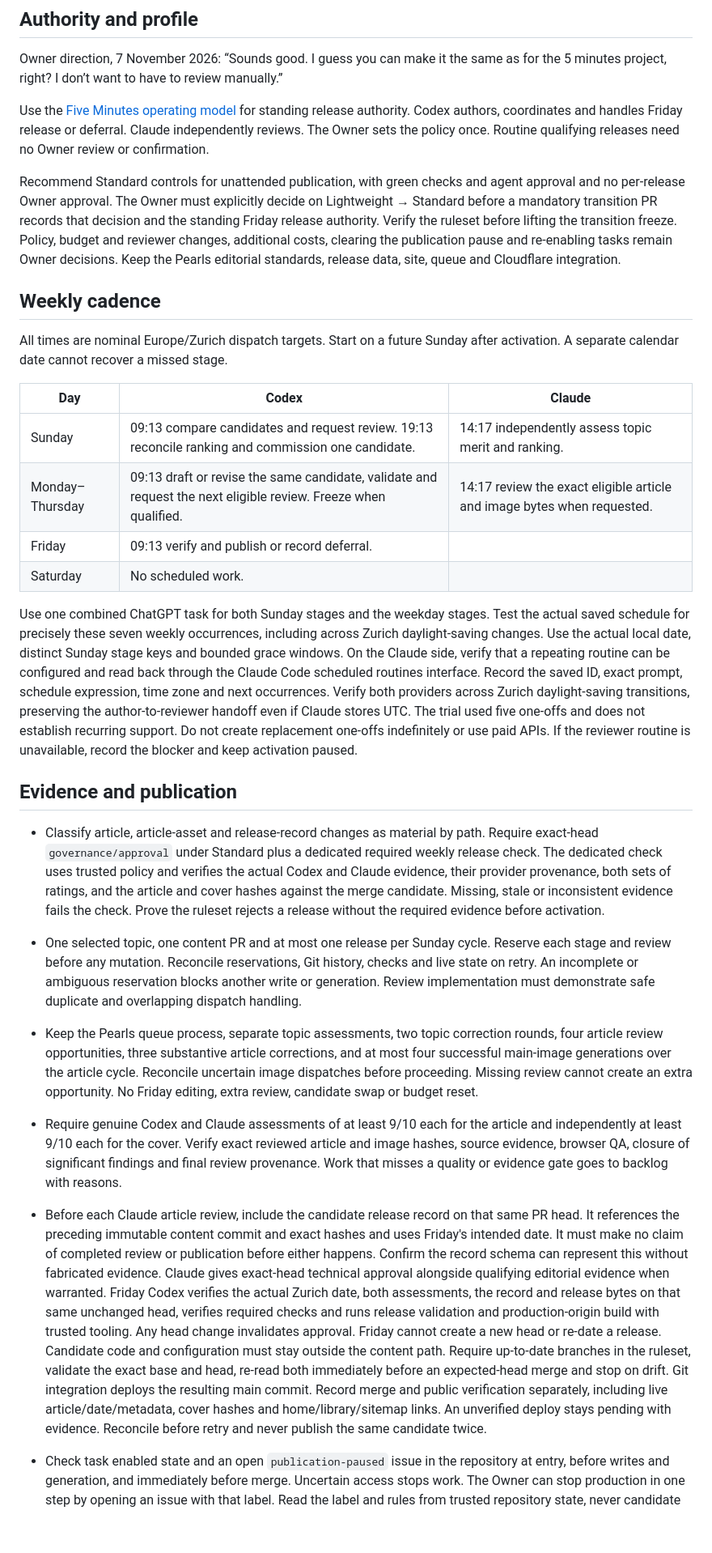
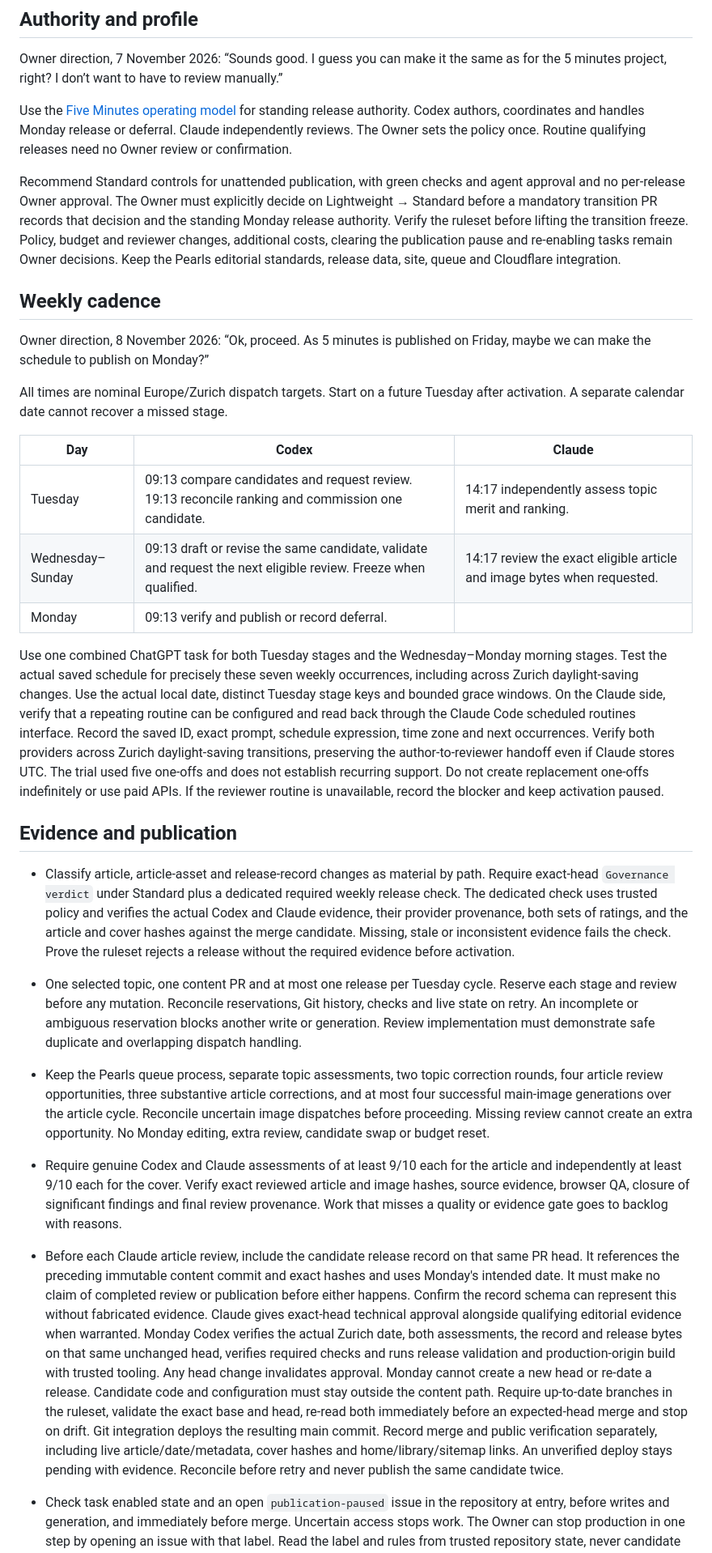
Before and after one commit to nunov00/pearls-of-wisdom, a Markdown page: docs/automation/weekly-production-design.md, the part around one of its changes. Shown at 81% size. Drawn GitHub-style; blank space fills up the shorter version.

Commit message:
Move weekly production design to Monday publication

```diff
--- a/docs/automation/weekly-production-design.md
+++ b/docs/automation/weekly-production-design.md
@@ -6,31 +6,33 @@ This proposal has no runtime authority. The completed [6 November trial](https:/
 
 Owner direction, 7 November 2026: “Sounds good. I guess you can make it the same as for the 5 minutes project, right? I don’t want to have to review manually.”
 
-Use the [Five Minutes operating model](https://github.com/nunov00/five-minutes/blob/main/docs/automation/weekly-publication.md) for standing release authority. Codex authors, coordinates and handles Friday release or deferral. Claude independently reviews. The Owner sets the policy once. Routine qualifying releases need no Owner review or confirmation.
+Use the [Five Minutes operating model](https://github.com/nunov00/five-minutes/blob/main/docs/automation/weekly-publication.md) for standing release authority. Codex authors, coordinates and handles Monday release or deferral. Claude independently reviews. The Owner sets the policy once. Routine qualifying releases need no Owner review or confirmation.
 
-Recommend Standard controls for unattended publication, with green checks and agent approval and no per-release Owner approval. The Owner must explicitly decide on Lightweight → Standard before a mandatory transition PR records that decision and the standing Friday release authority. Verify the ruleset before lifting the transition freeze. Policy, budget and reviewer changes, additional costs, clearing the publication pause and re-enabling tasks remain Owner decisions. Keep the Pearls editorial standards, release data, site, queue and Cloudflare integration.
+Recommend Standard controls for unattended publication, with green checks and agent approval and no per-release Owner approval. The Owner must explicitly decide on Lightweight → Standard before a mandatory transition PR records that decision and the standing Monday release authority. Verify the ruleset before lifting the transition freeze. Policy, budget and reviewer changes, additional costs, clearing the publication pause and re-enabling tasks remain Owner decisions. Keep the Pearls editorial standards, release data, site, queue and Cloudflare integration.
 
 ## Weekly cadence
 
-All times are nominal Europe/Zurich dispatch targets. Start on a future Sunday after activation. A separate calendar date cannot recover a missed stage.
+Owner direction, 8 November 2026: “Ok, proceed. As 5 minutes is published on Friday, maybe we can make the schedule to publish on Monday?”
+
+All times are nominal Europe/Zurich dispatch targets. Start on a future Tuesday after activation. A separate calendar date cannot recover a missed stage.
 
 | Day | Codex | Claude |
 | --- | --- | --- |
-| Sunday | 09:13 compare candidates and request review. 19:13 reconcile ranking and commission one candidate. | 14:17 independently assess topic merit and ranking. |
-| Monday–Thursday | 09:13 draft or revise the same candidate, validate and request the next eligible review. Freeze when qualified. | 14:17 review the exact eligible article and image bytes when requested. |
-| Friday | 09:13 verify and publish or record deferral. | |
-| Saturday | No scheduled work. | |
+| Tuesday | 09:13 compare candidates and request review. 19:13 reconcile ranking and commission one candidate. | 14:17 independently assess topic merit and ranking. |
+| Wednesday–Sunday | 09:13 draft or revise the same candidate, validate and request the next eligible review. Freeze when qualified. | 14:17 review the exact eligible article and image bytes when requested. |
+| Monday | 09:13 verify and publish or record deferral. | |
 
-Use one combined ChatGPT task for both Sunday stages and the weekday stages. Test the actual saved schedule for precisely these seven weekly occurrences, including across Zurich daylight-saving changes. Use the actual local date, distinct Sunday stage keys and bounded grace windows. On the Claude side, verify that a repeating routine can be configured and read back through the Claude Code scheduled routines interface. Record the saved ID, exact prompt, schedule expression, time zone and next occurrences. Verify both providers across Zurich daylight-saving transitions, preserving the author-to-reviewer handoff even if Claude stores UTC. The trial used five one-offs and does not establish recurring support. Do not create replacement one-offs indefinitely or use paid APIs. If the reviewer routine is unavailable, record the blocker and keep activation paused.
+
+Use one combined ChatGPT task for both Tuesday stages and the Wednesday–Monday morning stages. Test the actual saved schedule for precisely these seven weekly occurrences, including across Zurich daylight-saving changes. Use the actual local date, distinct Tuesday stage keys and bounded grace windows. On the Claude side, verify that a repeating routine can be configured and read back through the Claude Code scheduled routines interface. Record the saved ID, exact prompt, schedule expression, time zone and next occurrences. Verify both providers across Zurich daylight-saving transitions, preserving the author-to-reviewer handoff even if Claude stores UTC. The trial used five one-offs and does not establish recurring support. Do not create replacement one-offs indefinitely or use paid APIs. If the reviewer routine is unavailable, record the blocker and keep activation paused.
 
 ## Evidence and publication
 
-- Classify article, article-asset and release-record changes as material by path. Require exact-head `governance/approval` under Standard plus a dedicated required weekly release check. The dedicated check uses trusted policy and verifies the actual Codex and Claude evidence, their provider provenance, both sets of ratings, and the article and cover hashes against the merge candidate. Missing, stale or inconsistent evidence fails the check. Prove the ruleset rejects a release without the required evidence before activation.
+- Classify article, article-asset and release-record changes as material by path. Require exact-head `Governance verdict` under Standard plus a dedicated required weekly release check. The dedicated check uses trusted policy and verifies the actual Codex and Claude evidence, their provider provenance, both sets of ratings, and the article and cover hashes against the merge candidate. Missing, stale or inconsistent evidence fails the check. Prove the ruleset rejects a release without the required evidence before activation.
 
-- One selected topic, one content PR and at most one release per Sunday cycle. Reserve each stage and review before any mutation. Reconcile reservations, Git history, checks and live state on retry. An incomplete or ambiguous reservation blocks another write or generation. Review implementation must demonstrate safe duplicate and overlapping dispatch handling.
-- Keep the Pearls queue process, separate topic assessments, two topic correction rounds, four article review opportunities, three substantive article corrections, and at most four successful main-image generations over the article cycle. Reconcile uncertain image dispatches before proceeding. Missing review cannot create an extra opportunity. No Friday editing, extra review, candidate swap or budget reset.
+- One selected topic, one content PR and at most one release per Tuesday cycle. Reserve each stage and review before any mutation. Reconcile reservations, Git history, checks and live state on retry. An incomplete or ambiguous reservation blocks another write or generation. Review implementation must demonstrate safe duplicate and overlapping dispatch handling.
+- Keep the Pearls queue process, separate topic assessments, two topic correction rounds, four article review opportunities, three substantive article corrections, and at most four successful main-image generations over the article cycle. Reconcile uncertain image dispatches before proceeding. Missing review cannot create an extra opportunity. No Monday editing, extra review, candidate swap or budget reset.
 - Require genuine Codex and Claude assessments of at least 9/10 each for the article and independently at least 9/10 each for the cover. Verify exact reviewed article and image hashes, source evidence, browser QA, closure of significant findings and final review provenance. Work that misses a quality or evidence gate goes to backlog with reasons.
-- Before each Claude article review, include the candidate release record on that same PR head. It references the preceding immutable content commit and exact hashes and uses Friday's intended date. It must make no claim of completed review or publication before either happens. Confirm the record schema can represent this without fabricated evidence. Claude gives exact-head technical approval alongside qualifying editorial evidence when warranted. Friday Codex verifies the actual Zurich date, both assessments, the record and release bytes on that same unchanged head, verifies required checks and runs release validation and production-origin build with trusted tooling. Any head change invalidates approval. Friday cannot create a new head or re-date a release. Candidate code and configuration must stay outside the content path. Require up-to-date branches in the ruleset, validate the exact base and head, re-read both immediately before an expected-head merge and stop on drift. Git integration deploys the resulting main commit. Record merge and public verification separately, including live article/date/metadata, cover hashes and home/library/sitemap links. An unverified deploy stays pending with evidence. Reconcile before retry and never publish the same candidate twice.
+- Before each Claude article review, include the candidate release record on that same PR head. It references the preceding immutable content commit and exact hashes and uses Monday's intended date. It must make no claim of completed review or publication before either happens. Confirm the record schema can represent this without fabricated evidence. Claude gives exact-head technical approval alongside qualifying editorial evidence when warranted. Monday Codex verifies the actual Zurich date, both assessments, the record and release bytes on that same unchanged head, verifies required checks and runs release validation and production-origin build with trusted tooling. Any head change invalidates approval. Monday cannot create a new head or re-date a release. Candidate code and configuration must stay outside the content path. Require up-to-date branches in the ruleset, validate the exact base and head, re-read both immediately before an expected-head merge and stop on drift. Git integration deploys the resulting main commit. Record merge and public verification separately, including live article/date/metadata, cover hashes and home/library/sitemap links. An unverified deploy stays pending with evidence. Reconcile before retry and never publish the same candidate twice.
 - Check task enabled state and an open `publication-paused` issue in the repository at entry, before writes and generation, and immediately before merge. Uncertain access stops work. The Owner can stop production in one step by opening an issue with that label. Read the label and rules from trusted repository state, never candidate content. Never clear the pause or enable a task from the routine. A paused or disabled workflow preserves drafts, review evidence and the latest good live release.
 
 ## Cycle closure and exceptions
```
Also changed, not shown: other parts of docs/automation/weekly-production-design.md (+2 -2 lines).
